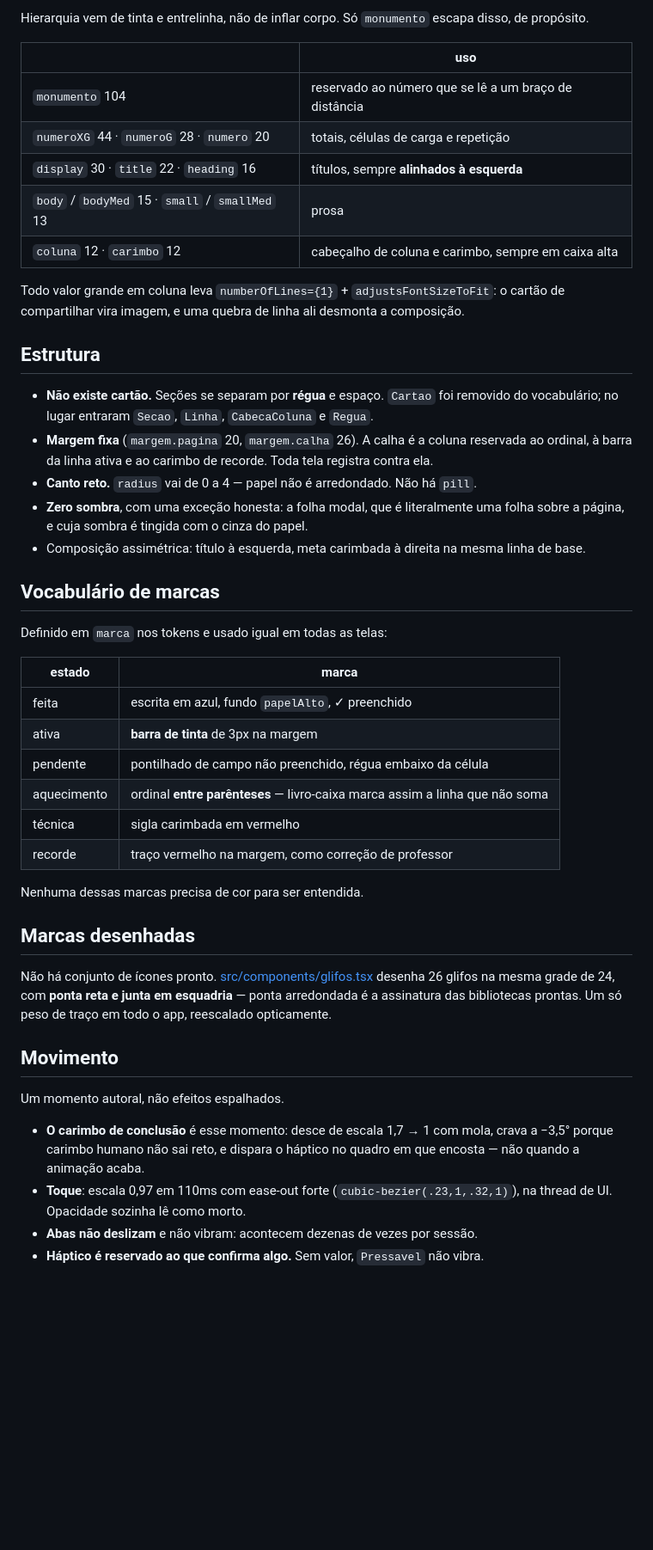
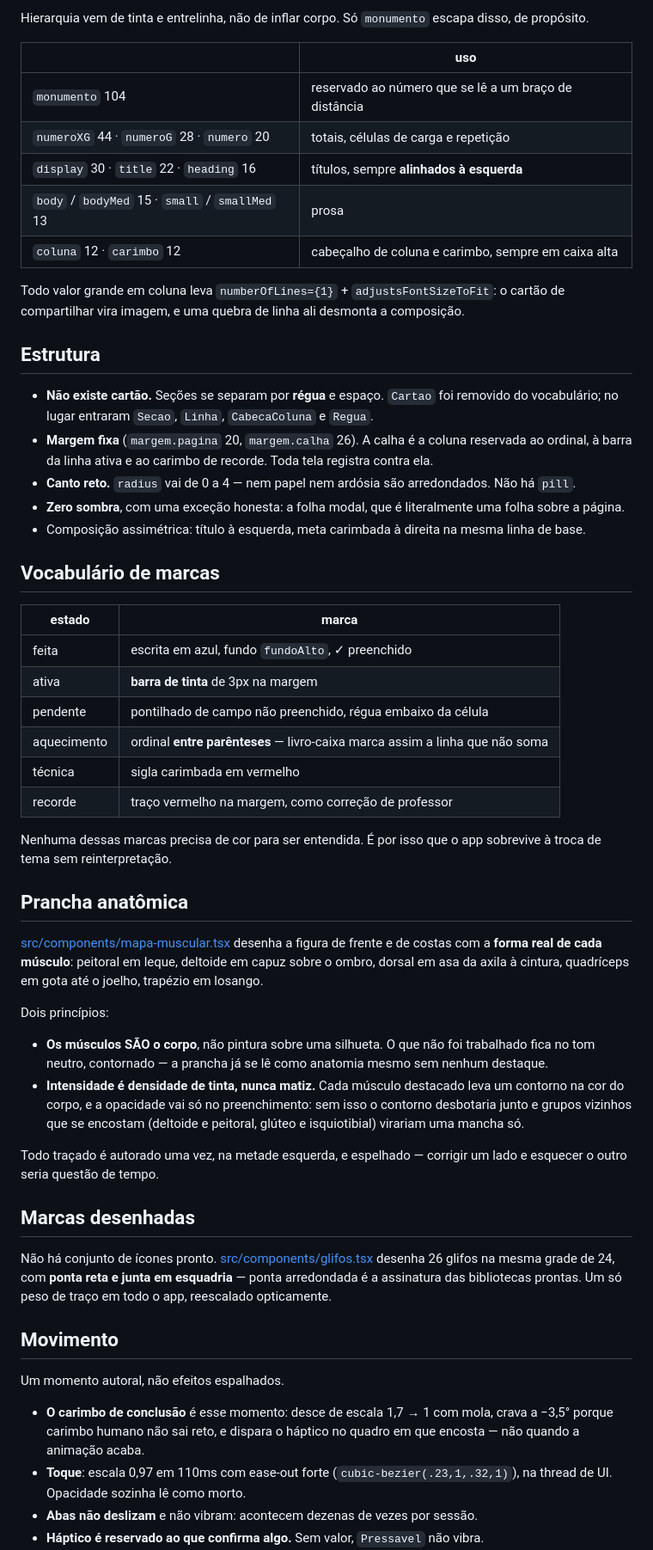
Before and after one commit to FelipeSantili/impeto-app, a Markdown page: DESIGN.md, the part around one of its changes. Shown at 86% size. GitHub-like rendering; blank space fills up the shorter version.

```diff
--- a/DESIGN.md
+++ b/DESIGN.md
@@ -48,6 +90,6 @@ caber em coluna estreita. Ambas trazem `tnum` (verificado no binário), então
 
-Hierarquia vem de tinta e entrelinha, não de inflar corpo. Só `monumento`
-escapa disso, de propósito.
+Hierarquia vem de tinta e entrelinha, não de inflar corpo. Só `monumento` escapa
+disso, de propósito.
 
 | | uso |
 |---|---|
@@ -57,8 +99,8 @@ escapa disso, de propósito.
 | `body` / `bodyMed` 15 · `small` / `smallMed` 13 | prosa |
 | `coluna` 12 · `carimbo` 12 | cabeçalho de coluna e carimbo, sempre em caixa alta |
 
-Todo valor grande em coluna leva `numberOfLines={1}` + `adjustsFontSizeToFit`:
-o cartão de compartilhar vira imagem, e uma quebra de linha ali desmonta a
+Todo valor grande em coluna leva `numberOfLines={1}` + `adjustsFontSizeToFit`: o
+cartão de compartilhar vira imagem, e uma quebra de linha ali desmonta a
 composição.
 
 ## Estrutura
@@ -67,44 +109,63 @@ composição.
   removido do vocabulário; no lugar entraram `Secao`, `Linha`, `CabecaColuna` e
   `Regua`.
 - **Margem fixa** (`margem.pagina` 20, `margem.calha` 26). A calha é a coluna
-  reservada ao ordinal, à barra da linha ativa e ao carimbo de recorde. Toda
-  tela registra contra ela.
-- **Canto reto.** `radius` vai de 0 a 4 — papel não é arredondado. Não há
-  `pill`.
-- **Zero sombra**, com uma exceção honesta: a folha modal, que é literalmente
-  uma folha sobre a página, e cuja sombra é tingida com o cinza do papel.
+  reservada ao ordinal, à barra da linha ativa e ao carimbo de recorde. Toda tela
+  registra contra ela.
+- **Canto reto.** `radius` vai de 0 a 4 — nem papel nem ardósia são arredondados.
+  Não há `pill`.
+- **Zero sombra**, com uma exceção honesta: a folha modal, que é literalmente uma
+  folha sobre a página.
 - Composição assimétrica: título à esquerda, meta carimbada à direita na mesma
   linha de base.
 
 ## Vocabulário de marcas
 
-Definido em `marca` nos tokens e usado igual em todas as telas:
-
 | estado | marca |
 |---|---|
-| feita | escrita em azul, fundo `papelAlto`, ✓ preenchido |
+| feita | escrita em azul, fundo `fundoAlto`, ✓ preenchido |
 | ativa | **barra de tinta** de 3px na margem |
 | pendente | pontilhado de campo não preenchido, régua embaixo da célula |
 | aquecimento | ordinal **entre parênteses** — livro-caixa marca assim a linha que não soma |
 | técnica | sigla carimbada em vermelho |
 | recorde | traço vermelho na margem, como correção de professor |
 
-Nenhuma dessas marcas precisa de cor para ser entendida.
+Nenhuma dessas marcas precisa de cor para ser entendida. É por isso que o app
+sobrevive à troca de tema sem reinterpretação.
+
+## Prancha anatômica
+
+[src/components/mapa-muscular.tsx](src/components/mapa-muscular.tsx) desenha a
+figura de frente e de costas com a **forma real de cada músculo**: peitoral em
+leque, deltoide em capuz sobre o ombro, dorsal em asa da axila à cintura,
+quadríceps em gota até o joelho, trapézio em losango.
+
+Dois princípios:
+
+- **Os músculos SÃO o corpo**, não pintura sobre uma silhueta. O que não foi
+  trabalhado fica no tom neutro, contornado — a prancha já se lê como anatomia
+  mesmo sem nenhum destaque.
+- **Intensidade é densidade de tinta, nunca matiz.** Cada músculo destacado leva
+  um contorno na cor do corpo, e a opacidade vai só no preenchimento: sem isso o
+  contorno desbotaria junto e grupos vizinhos que se encostam (deltoide e
+  peitoral, glúteo e isquiotibial) virariam uma mancha só.
+
+Todo traçado é autorado uma vez, na metade esquerda, e espelhado — corrigir um
+lado e esquecer o outro seria questão de tempo.
 
 ## Marcas desenhadas
 
 Não há conjunto de ícones pronto. [src/components/glifos.tsx](src/components/glifos.tsx)
-desenha 26 glifos na mesma grade de 24, com **ponta reta e junta em esquadria**
-— ponta arredondada é a assinatura das bibliotecas prontas. Um só peso de traço
-em todo o app, reescalado opticamente.
+desenha 26 glifos na mesma grade de 24, com **ponta reta e junta em esquadria** —
+ponta arredondada é a assinatura das bibliotecas prontas. Um só peso de traço em
+todo o app, reescalado opticamente.
 
 ## Movimento
 
 Um momento autoral, não efeitos espalhados.
 
 - **O carimbo de conclusão** é esse momento: desce de escala 1,7 → 1 com mola,
-  crava a −3,5° porque carimbo humano não sai reto, e dispara o háptico no
-  quadro em que encosta — não quando a animação acaba.
+  crava a −3,5° porque carimbo humano não sai reto, e dispara o háptico no quadro
+  em que encosta — não quando a animação acaba.
 - **Toque**: escala 0,97 em 110ms com ease-out forte (`cubic-bezier(.23,1,.32,1)`),
   na thread de UI. Opacidade sozinha lê como morto.
 - **Abas não deslizam** e não vibram: acontecem dezenas de vezes por sessão.
```
Also changed, not shown: other parts of DESIGN.md (+81 -31 lines), PRODUCT.md (+9 -3 lines), README.md (+13 -2 lines).
